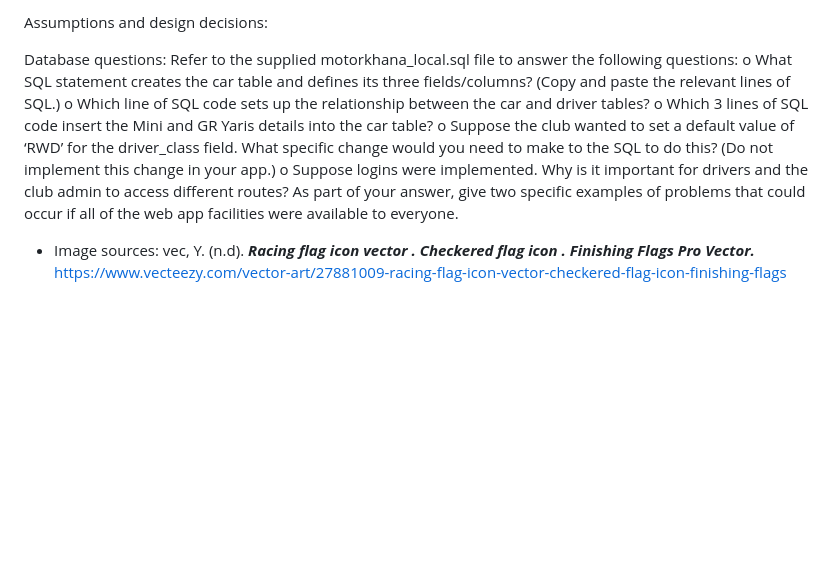
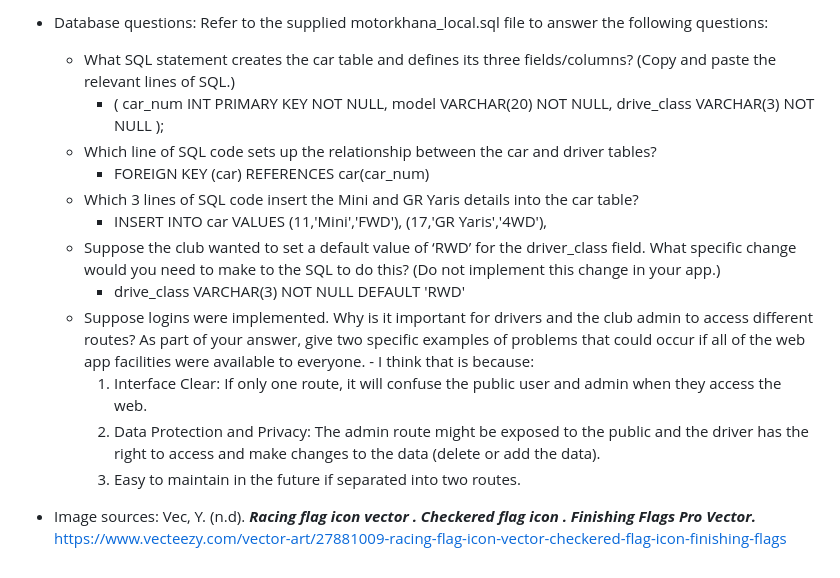
Before and after one commit to Ritachen8010/RitaChen_636Webapp, a Markdown page: README.md, the part around one of its changes. Rendered like a GitHub page; blank space fills up the shorter version.

```diff
--- a/README.md
+++ b/README.md
@@ -58,20 +84,24 @@ Web application structure:
 
-
-Assumptions and design decisions:
-
-
-
-
-
-
-Database questions: Refer to the supplied motorkhana_local.sql file to answer the following questions:
-o What SQL statement creates the car table and defines its three fields/columns? (Copy and paste the relevant lines of SQL.)
-o Which line of SQL code sets up the relationship between the car and driver tables?
-o Which 3 lines of SQL code insert the Mini and GR Yaris details into the car table?
-o Suppose the club wanted to set a default value of ‘RWD’ for the driver_class field. What specific change would you need to make to the SQL to do this? (Do not implement this change in your app.)
-o Suppose logins were implemented. Why is it important for drivers and the club admin to access different routes? As part of your answer, give two specific examples of problems that could occur if all of the web app facilities were available to everyone.
-
-
+-   Database questions: Refer to the supplied motorkhana_local.sql file to answer the following questions:
+    -   What SQL statement creates the car table and defines its three fields/columns? (Copy and paste the relevant lines of SQL.)
+        -   (
+            car_num INT PRIMARY KEY NOT NULL,
+            model VARCHAR(20) NOT NULL,
+            drive_class VARCHAR(3) NOT NULL
+            );
+    -   Which line of SQL code sets up the relationship between the car and driver tables?
+        -   FOREIGN KEY (car) REFERENCES car(car_num)
+    -   Which 3 lines of SQL code insert the Mini and GR Yaris details into the car table?
+        -   INSERT INTO car VALUES
+            (11,'Mini','FWD'),
+            (17,'GR Yaris','4WD'),
+    -   Suppose the club wanted to set a default value of ‘RWD’ for the driver_class field. What specific change would you need to make to the SQL to do this? (Do not implement this change in your app.)
+        -   drive_class VARCHAR(3) NOT NULL DEFAULT 'RWD'
+    -    Suppose logins were implemented. Why is it important for drivers and the club admin to access different routes? As part of your answer, give two specific examples of problems that could occur if all of the web app facilities were available to everyone.
+        - I think that is because:
+            1. Interface Clear: If only one route, it will confuse the public user and admin when they access the web.
+            2. Data Protection and Privacy: The admin route might be exposed to the public and the driver has the right to access and make changes to the data (delete or add the data).
+            3. Easy to maintain in the future if separated into two routes.
 
 - Image sources:
-vec, Y. (n.d). ***Racing flag icon vector . Checkered flag icon . Finishing Flags Pro Vector.*** https://www.vecteezy.com/vector-art/27881009-racing-flag-icon-vector-checkered-flag-icon-finishing-flags
+Vec, Y. (n.d). ***Racing flag icon vector . Checkered flag icon . Finishing Flags Pro Vector.*** https://www.vecteezy.com/vector-art/27881009-racing-flag-icon-vector-checkered-flag-icon-finishing-flags
```
Also changed, not shown: other parts of README.md (+30 -4 lines).
